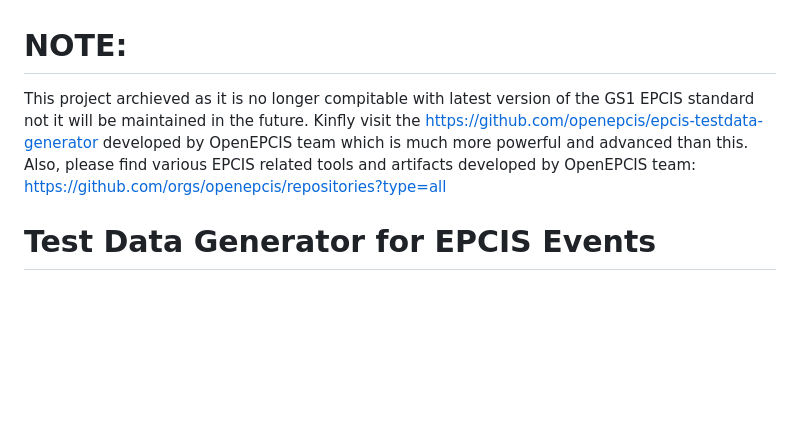
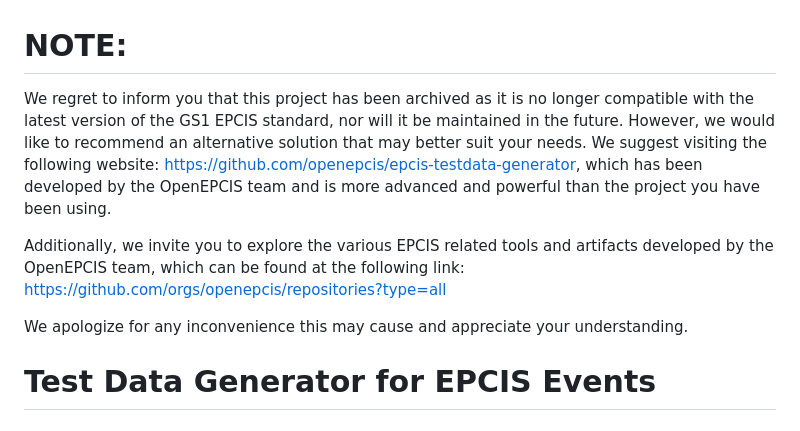
Before and after one commit to Aravinda93/Test-Data-Generator-For-EPCIS-Events, a Markdown page: README.md, the part around the change. Drawn GitHub-style; blank space fills up the shorter version.

```diff
--- a/README.md
+++ b/README.md
@@ -1,5 +1,9 @@
 # NOTE:
-This project archieved as it is no longer compitable with latest version of the GS1 EPCIS standard not it will be maintained in the future. Kinfly visit the https://github.com/openepcis/epcis-testdata-generator developed by OpenEPCIS team which is much more powerful and advanced than this. Also, please find various EPCIS related tools and artifacts developed by OpenEPCIS team: https://github.com/orgs/openepcis/repositories?type=all
+We regret to inform you that this project has been archived as it is no longer compatible with the latest version of the GS1 EPCIS standard, nor will it be maintained in the future. However, we would like to recommend an alternative solution that may better suit your needs. We suggest visiting the following website: https://github.com/openepcis/epcis-testdata-generator, which has been developed by the OpenEPCIS team and is more advanced and powerful than the project you have been using.
+
+Additionally, we invite you to explore the various EPCIS related tools and artifacts developed by the OpenEPCIS team, which can be found at the following link: https://github.com/orgs/openepcis/repositories?type=all
+
+We apologize for any inconvenience this may cause and appreciate your understanding.
 
 # Test Data Generator for EPCIS Events
 
```
